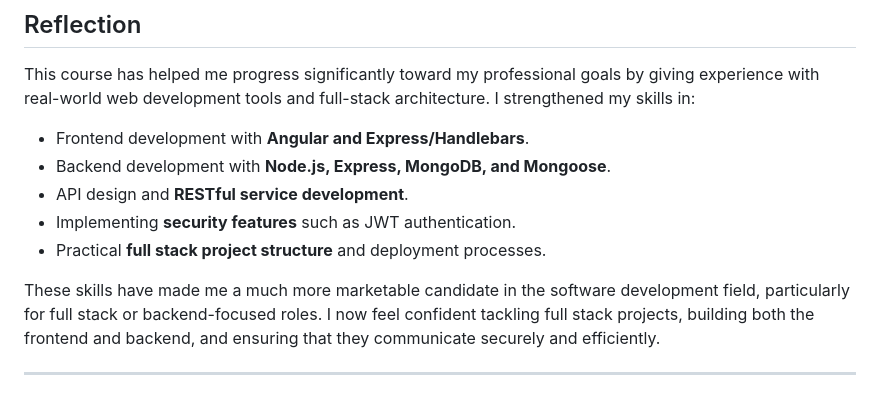
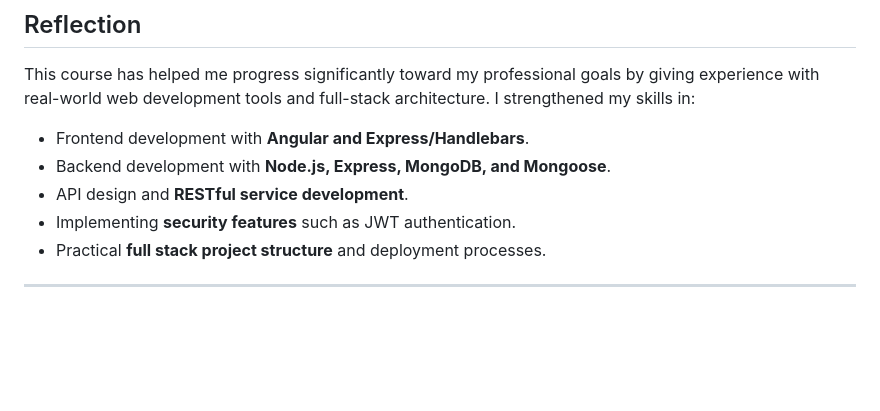
Before and after one commit to Filteau/cs465_fullstack, a Markdown page: README.md, the part around the change. GitHub-like rendering; blank space fills up the shorter version.

```diff
--- a/README.md
+++ b/README.md
@@ -48,6 +48,6 @@ This course has helped me progress significantly toward my professional goals by
 - Implementing **security features** such as JWT authentication.
 - Practical **full stack project structure** and deployment processes.
 
-These skills have made me a much more marketable candidate in the software development field, particularly for full stack or backend-focused roles. I now feel confident tackling full stack projects, building both the frontend and backend, and ensuring that they communicate securely and efficiently.
+
 
 ---
```
